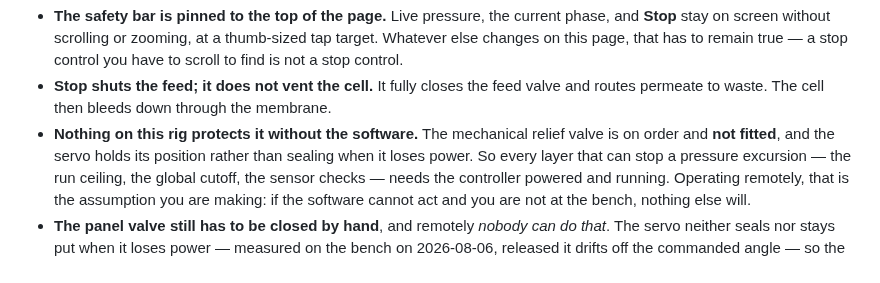
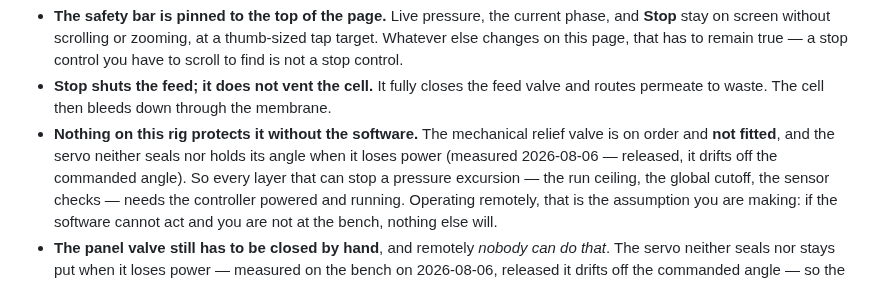
Before and after one commit to Salvadrn/membrane-rig, a Markdown page: docs/REMOTE_ACCESS.md, the part around the change. GitHub-like rendering.

Commit message:
docs(remote): last servo-holds-position line — 160 — the servo drifts on power loss, does not hold

```diff
--- a/docs/REMOTE_ACCESS.md
+++ b/docs/REMOTE_ACCESS.md
@@ -157,8 +157,9 @@ and the parts below exist specifically for it.
   valve and routes permeate to waste. The cell then bleeds down through the
   membrane.
 - **Nothing on this rig protects it without the software.** The mechanical relief
-  valve is on order and **not fitted**, and the servo holds its position rather
-  than sealing when it loses power. So every layer that can stop a pressure
+  valve is on order and **not fitted**, and the servo neither seals nor holds its
+  angle when it loses power (measured 2026-08-06 — released, it drifts off the
+  commanded angle). So every layer that can stop a pressure
   excursion — the run ceiling, the global cutoff, the sensor checks — needs the
   controller powered and running. Operating remotely, that is the assumption you
   are making: if the software cannot act and you are not at the bench, nothing
```
